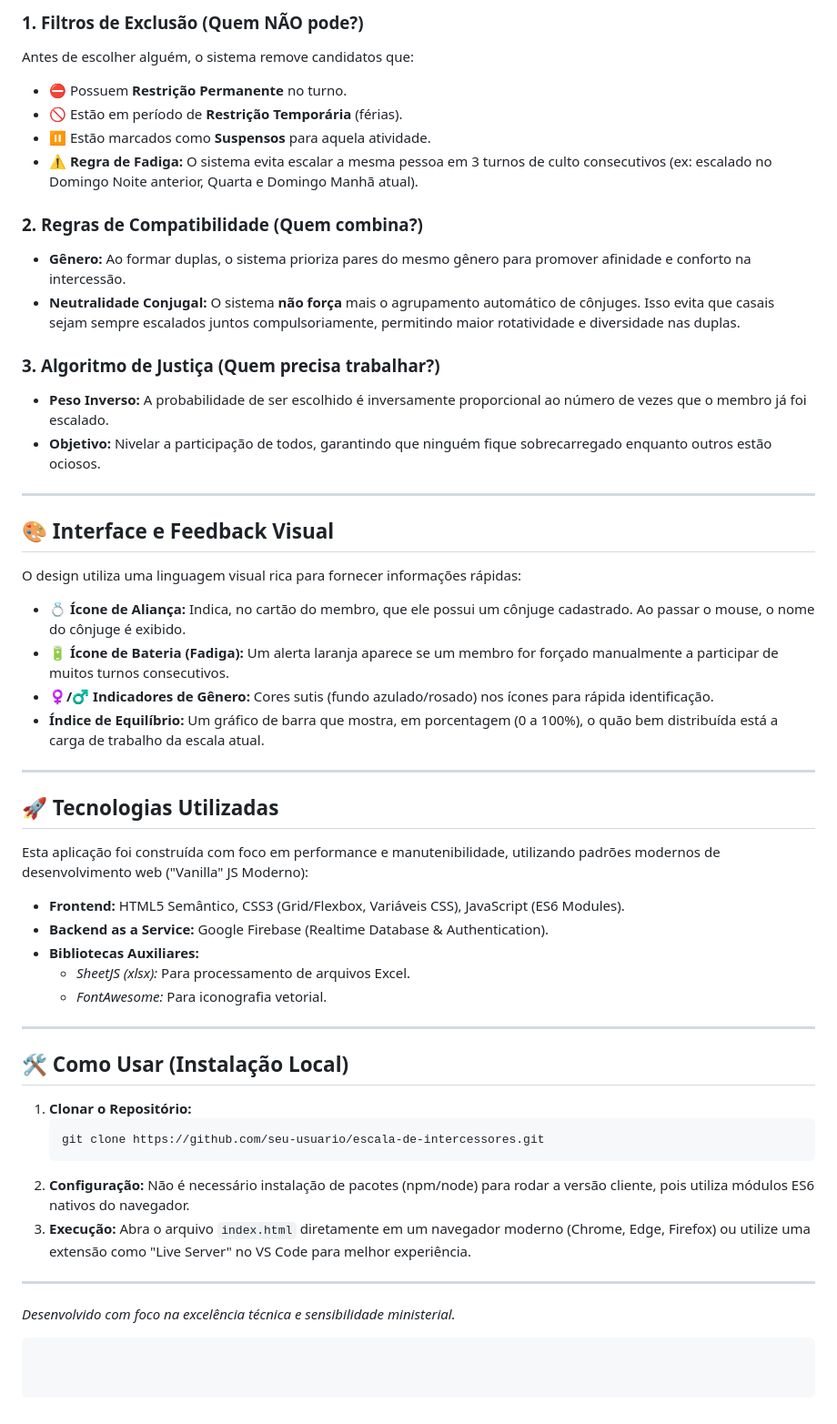
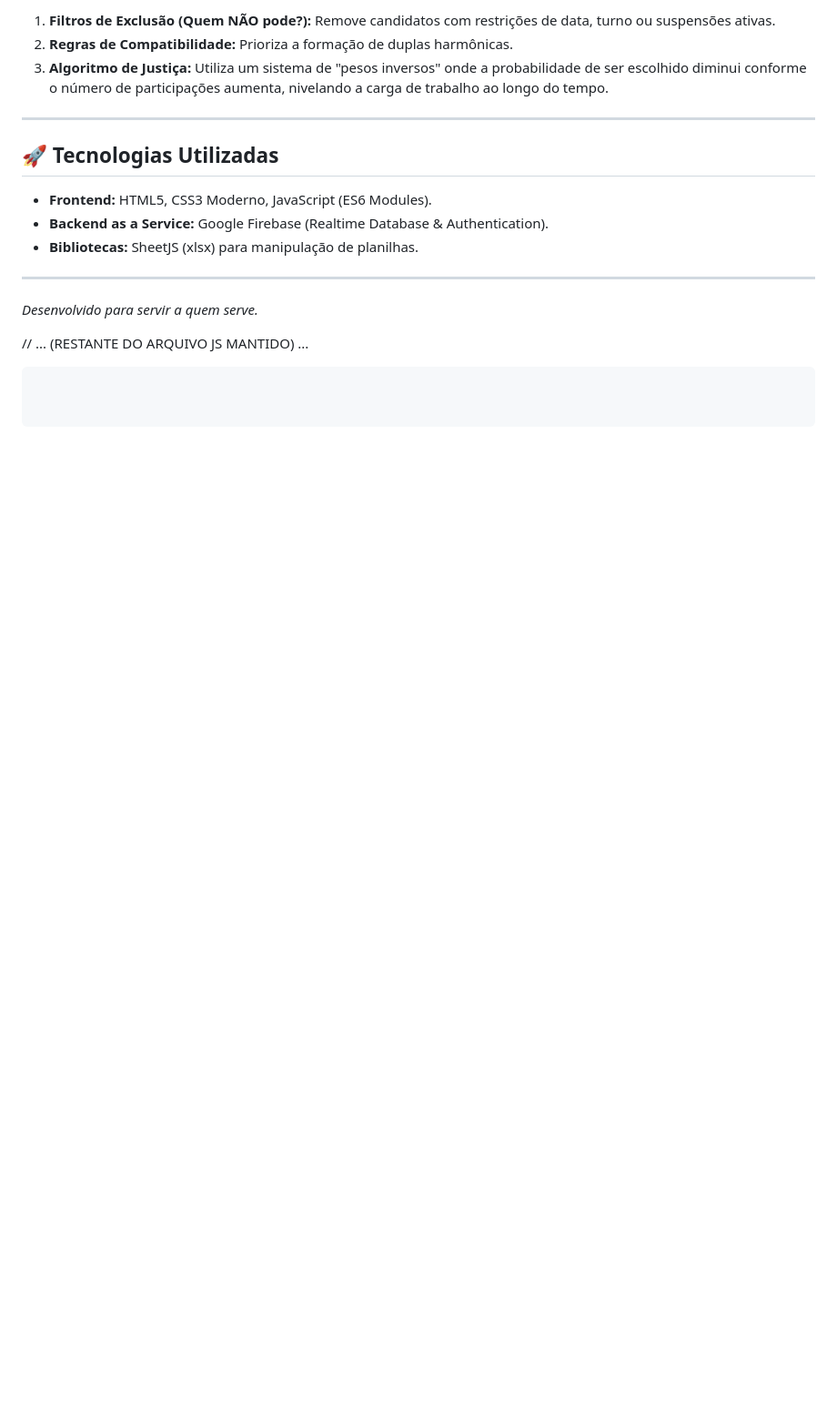
Before and after one commit to Fernnog/Escala-da-Intercessao, a Markdown page: README.md, the part around the change printed below. Shown: that part at 91% size. Drawn GitHub-style; blank space fills up the shorter version.

````diff
--- a/README.md
+++ b/README.md
@@ -46,56 +57,19 @@ O algoritmo de geração segue uma hierarquia estrita para garantir justiça:
 
-### 1. Filtros de Exclusão (Quem NÃO pode?)
-Antes de escolher alguém, o sistema remove candidatos que:
-- ⛔ Possuem **Restrição Permanente** no turno.
-- 🚫 Estão em período de **Restrição Temporária** (férias).
-- ⏸️ Estão marcados como **Suspensos** para aquela atividade.
-- ⚠️ **Regra de Fadiga:** O sistema evita escalar a mesma pessoa em 3 turnos de culto consecutivos (ex: escalado no Domingo Noite anterior, Quarta e Domingo Manhã atual).
-
-### 2. Regras de Compatibilidade (Quem combina?)
-- **Gênero:** Ao formar duplas, o sistema prioriza pares do mesmo gênero para promover afinidade e conforto na intercessão.
-- **Neutralidade Conjugal:** O sistema **não força** mais o agrupamento automático de cônjuges. Isso evita que casais sejam sempre escalados juntos compulsoriamente, permitindo maior rotatividade e diversidade nas duplas.
-
-### 3. Algoritmo de Justiça (Quem precisa trabalhar?)
-- **Peso Inverso:** A probabilidade de ser escolhido é inversamente proporcional ao número de vezes que o membro já foi escalado.
-- **Objetivo:** Nivelar a participação de todos, garantindo que ninguém fique sobrecarregado enquanto outros estão ociosos.
-
----
-
-## 🎨 Interface e Feedback Visual
-
-O design utiliza uma linguagem visual rica para fornecer informações rápidas:
-
-- **💍 Ícone de Aliança:** Indica, no cartão do membro, que ele possui um cônjuge cadastrado. Ao passar o mouse, o nome do cônjuge é exibido.
-- **🔋 Ícone de Bateria (Fadiga):** Um alerta laranja aparece se um membro for forçado manualmente a participar de muitos turnos consecutivos.
-- **♀️/♂️ Indicadores de Gênero:** Cores sutis (fundo azulado/rosado) nos ícones para rápida identificação.
-- **Índice de Equilíbrio:** Um gráfico de barra que mostra, em porcentagem (0 a 100%), o quão bem distribuída está a carga de trabalho da escala atual.
+1.  **Filtros de Exclusão (Quem NÃO pode?):** Remove candidatos com restrições de data, turno ou suspensões ativas.
+2.  **Regras de Compatibilidade:** Prioriza a formação de duplas harmônicas.
+3.  **Algoritmo de Justiça:** Utiliza um sistema de "pesos inversos" onde a probabilidade de ser escolhido diminui conforme o número de participações aumenta, nivelando a carga de trabalho ao longo do tempo.
 
 ---
 
 ## 🚀 Tecnologias Utilizadas
 
-Esta aplicação foi construída com foco em performance e manutenibilidade, utilizando padrões modernos de desenvolvimento web ("Vanilla" JS Moderno):
-
-- **Frontend:** HTML5 Semântico, CSS3 (Grid/Flexbox, Variáveis CSS), JavaScript (ES6 Modules).
+- **Frontend:** HTML5, CSS3 Moderno, JavaScript (ES6 Modules).
 - **Backend as a Service:** Google Firebase (Realtime Database & Authentication).
-- **Bibliotecas Auxiliares:**
-  - *SheetJS (xlsx):* Para processamento de arquivos Excel.
-  - *FontAwesome:* Para iconografia vetorial.
+- **Bibliotecas:** SheetJS (xlsx) para manipulação de planilhas.
 
 ---
 
-## 🛠️ Como Usar (Instalação Local)
+*Desenvolvido para servir a quem serve.*
 
-1.  **Clonar o Repositório:**
-    ```bash
-    git clone https://github.com/seu-usuario/escala-de-intercessores.git
-    ```
-2.  **Configuração:**
-    Não é necessário instalação de pacotes (npm/node) para rodar a versão cliente, pois utiliza módulos ES6 nativos do navegador.
-3.  **Execução:**
-    Abra o arquivo `index.html` diretamente em um navegador moderno (Chrome, Edge, Firefox) ou utilize uma extensão como "Live Server" no VS Code para melhor experiência.
-
----
-
-*Desenvolvido com foco na excelência técnica e sensibilidade ministerial.*
+// ... (RESTANTE DO ARQUIVO JS MANTIDO) ...
 ```
````
Also changed, not shown: other parts of README.md (+36 -25 lines).
